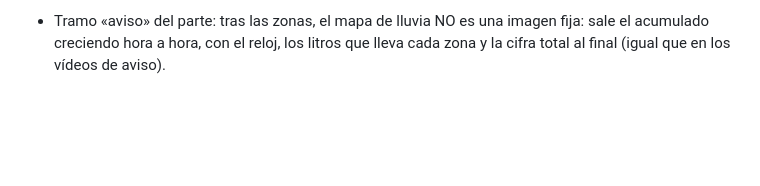
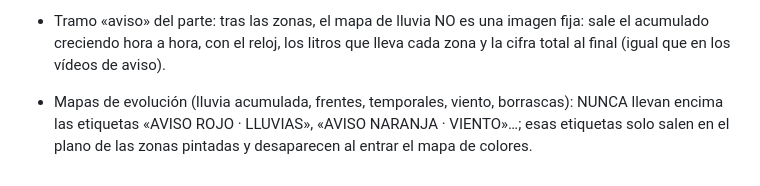
Before and after one commit to pabloella39-web/paraguas-o-chanclas, a Markdown page: guiones/INSTRUCCIONES.md, the part around the change. Drawn GitHub-style; blank space fills up the shorter version.

Commit message:
Regla: los mapas de evolución no llevan las etiquetas de aviso encima
Co-Authored-By: Claude Fable 5.2 <noreply@anthropic.com>
Claude-Session: https://claude.ai/code/session_01Mft4qHKhF4PcP2pLThfQBh

```diff
--- a/guiones/INSTRUCCIONES.md
+++ b/guiones/INSTRUCCIONES.md
@@ -149,3 +149,5 @@ Si `comprobar` dice NO VÁLIDO, corrige (sobre todo la longitud) y repite.
 - Baleares en el plano del Mediterráneo: una de las islas (la que nombre el texto o van rotando), no siempre Palma.
 
 - Tramo «aviso» del parte: tras las zonas, el mapa de lluvia NO es una imagen fija: sale el acumulado creciendo hora a hora, con el reloj, los litros que lleva cada zona y la cifra total al final (igual que en los vídeos de aviso).
+
+- Mapas de evolución (lluvia acumulada, frentes, temporales, viento, borrascas): NUNCA llevan encima las etiquetas «AVISO ROJO · LLUVIAS», «AVISO NARANJA · VIENTO»…; esas etiquetas solo salen en el plano de las zonas pintadas y desaparecen al entrar el mapa de colores.
```
